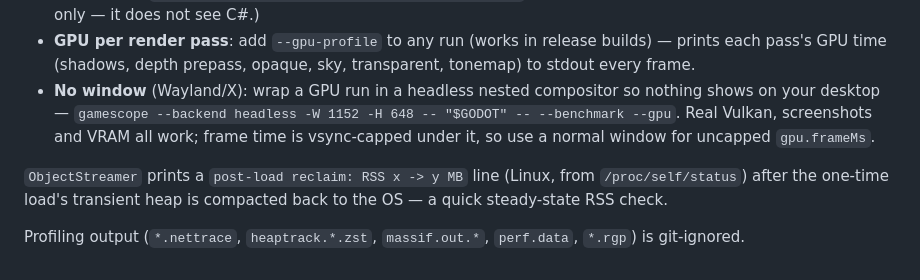
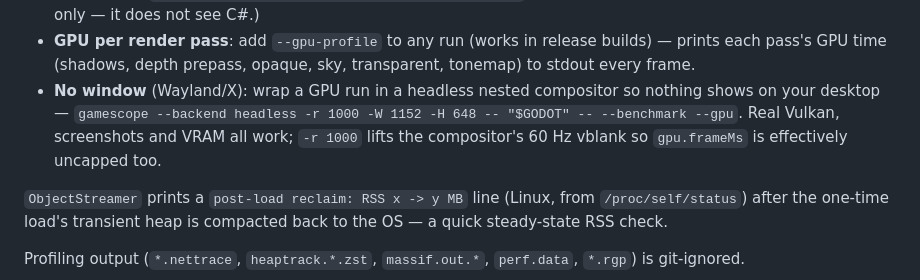
Before and after one commit to jlucaso1/unturned-godot, a Markdown page: README.md, the part around the change. Drawn GitHub-style.

Commit message:
Note gamescope -r 1000 for uncapped frame timing without a window

```diff
--- a/README.md
+++ b/README.md
@@ -107,9 +107,9 @@ Two benchmark tiers print a JSON report and diff it against the previous run:
 - **GPU per render pass**: add `--gpu-profile` to any run (works in release builds) — prints each pass's
   GPU time (shadows, depth prepass, opaque, sky, transparent, tonemap) to stdout every frame.
 - **No window** (Wayland/X): wrap a GPU run in a headless nested compositor so nothing shows on your
-  desktop — `gamescope --backend headless -W 1152 -H 648 -- "$GODOT" -- --benchmark --gpu`. Real Vulkan,
-  screenshots and VRAM all work; frame time is vsync-capped under it, so use a normal window for
-  uncapped `gpu.frameMs`.
+  desktop — `gamescope --backend headless -r 1000 -W 1152 -H 648 -- "$GODOT" -- --benchmark --gpu`.
+  Real Vulkan, screenshots and VRAM all work; `-r 1000` lifts the compositor's 60 Hz vblank so
+  `gpu.frameMs` is effectively uncapped too.
 
 `ObjectStreamer` prints a `post-load reclaim: RSS x -> y MB` line (Linux, from `/proc/self/status`) after
 the one-time load's transient heap is compacted back to the OS — a quick steady-state RSS check.
```
